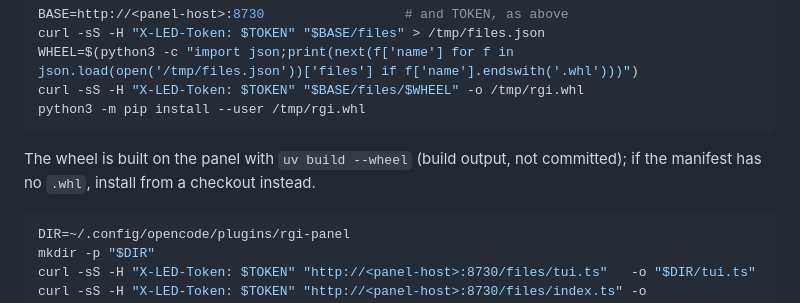
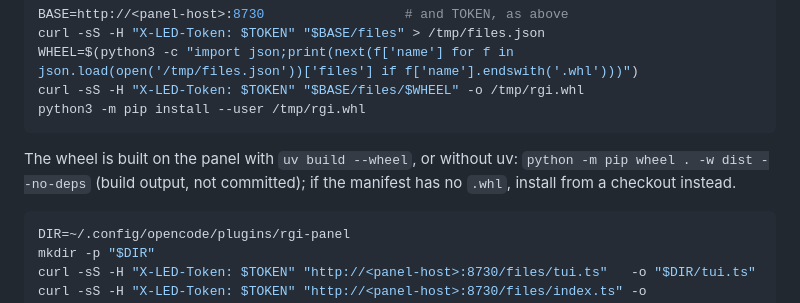
Before and after one commit to mojomast/rgbagentflightindicator, a Markdown page: docs/machines.md, the part around the change. Rendered like a GitHub page.

Commit message:
docs: wheel build works with pip when uv is absent

````diff
--- a/docs/machines.md
+++ b/docs/machines.md
@@ -61,8 +61,9 @@ curl -sS -H "X-LED-Token: $TOKEN" "$BASE/files/$WHEEL" -o /tmp/rgi.whl
 python3 -m pip install --user /tmp/rgi.whl
 ```
 
-The wheel is built on the panel with `uv build --wheel` (build output, not
-committed); if the manifest has no `.whl`, install from a checkout instead.
+The wheel is built on the panel with `uv build --wheel`, or without uv:
+`python -m pip wheel . -w dist --no-deps` (build output, not committed); if the
+manifest has no `.whl`, install from a checkout instead.
 
 ```sh
 DIR=~/.config/opencode/plugins/rgi-panel
````
Also changed, not shown: prompts/PLUGIN_UPDATE_PROMPT.md (+2 -1 lines).
